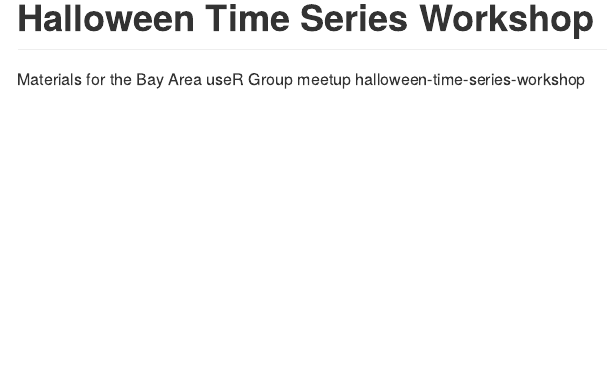
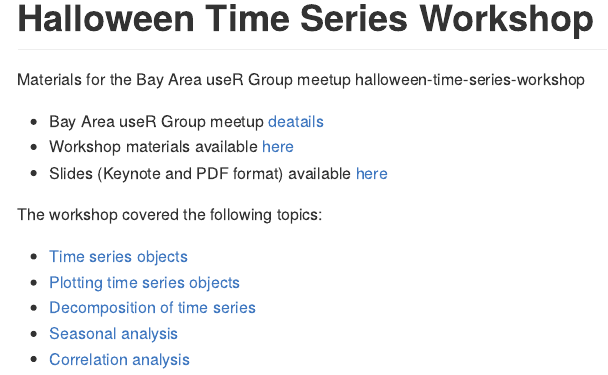
Before and after one commit to RamiKrispin/halloween-time-series-workshop, an R Markdown document (README.Rmd): the page in a window 1100 px wide, from its top. The pictures show the output file README.md that the author committed with the source, drawn offline in the style of GitHub.

Commit message:
update the readme

```diff
--- a/README.Rmd
+++ b/README.Rmd
@@ -17,3 +17,15 @@ knitr::opts_chunk$set(
 <!-- badges: end -->
 
 Materials for the Bay Area useR Group meetup halloween-time-series-workshop
+
+* Bay Area useR Group meetup [deatails](https://www.meetup.com/R-Users/events/273961620/)
+* Workshop materials available [here](https://ramikrispin.github.io/halloween-time-series-workshop/)
+* Slides (Keynote and PDF format) available [here](https://ramikrispin.github.io/halloween-time-series-workshop/)
+
+The workshop covered the following topics:
+
+* [Time series objects](https://ramikrispin.github.io/halloween-time-series-workshop/01-time-series-objects/time_series_objects.html)
+* [Plotting time series objects](https://ramikrispin.github.io/halloween-time-series-workshop/02-plotting-ts-objects/plotting_ts_objects.html)
+* [Decomposition of time series](https://ramikrispin.github.io/halloween-time-series-workshop/03-ts-decomposition/ts-decomposition.html)
+* [Seasonal analysis](https://ramikrispin.github.io/halloween-time-series-workshop/04-seasonal-analysis/seasonal_analysis.html)
+* [Correlation analysis](https://ramikrispin.github.io/halloween-time-series-workshop/05-correlation-analysis/correlation_analysis.html)
```
Also changed, not shown: README.md.
